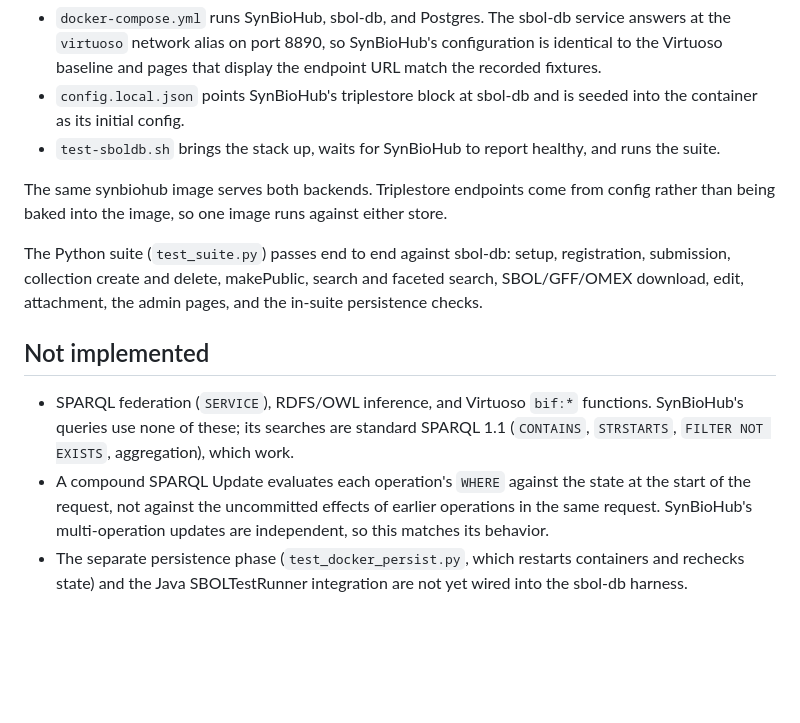
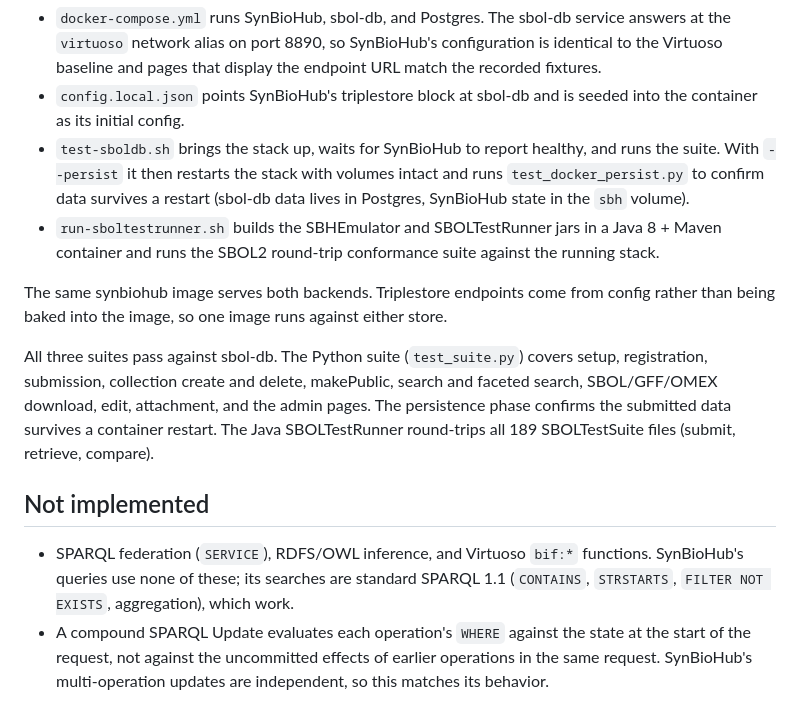
Before and after one commit to marpaia/sbol-db, a Markdown page: docs/synbiohub.md, the part around the change. Drawn GitHub-style; blank space fills up the shorter version.

Commit message:
docs: note persistence and SBOLTestRunner pass against sbol-db
Both phases are now part of the harness: test-sboldb.sh --persist runs the
restart-and-recheck persistence test, and run-sboltestrunner.sh runs the
SBOL2 round-trip conformance suite (189 files). Update the test-suite
section and drop the not-yet-wired note.

```diff
--- a/docs/synbiohub.md
+++ b/docs/synbiohub.md
@@ -173,16 +173,24 @@ to the same output.
 - `config.local.json` points SynBioHub's triplestore block at sbol-db and
   is seeded into the container as its initial config.
 - `test-sboldb.sh` brings the stack up, waits for SynBioHub to report
-  healthy, and runs the suite.
+  healthy, and runs the suite. With `--persist` it then restarts the stack
+  with volumes intact and runs `test_docker_persist.py` to confirm data
+  survives a restart (sbol-db data lives in Postgres, SynBioHub state in
+  the `sbh` volume).
+- `run-sboltestrunner.sh` builds the SBHEmulator and SBOLTestRunner jars
+  in a Java 8 + Maven container and runs the SBOL2 round-trip conformance
+  suite against the running stack.
 
 The same synbiohub image serves both backends. Triplestore endpoints come
 from config rather than being baked into the image, so one image runs
 against either store.
 
-The Python suite (`test_suite.py`) passes end to end against sbol-db:
-setup, registration, submission, collection create and delete, makePublic,
-search and faceted search, SBOL/GFF/OMEX download, edit, attachment, the
-admin pages, and the in-suite persistence checks.
+All three suites pass against sbol-db. The Python suite (`test_suite.py`)
+covers setup, registration, submission, collection create and delete,
+makePublic, search and faceted search, SBOL/GFF/OMEX download, edit,
+attachment, and the admin pages. The persistence phase confirms the
+submitted data survives a container restart. The Java SBOLTestRunner
+round-trips all 189 SBOLTestSuite files (submit, retrieve, compare).
 
 ## Not implemented
 
@@ -194,6 +202,3 @@ admin pages, and the in-suite persistence checks.
   state at the start of the request, not against the uncommitted effects
   of earlier operations in the same request. SynBioHub's multi-operation
   updates are independent, so this matches its behavior.
-- The separate persistence phase (`test_docker_persist.py`, which restarts
-  containers and rechecks state) and the Java SBOLTestRunner integration
-  are not yet wired into the sbol-db harness.
```
